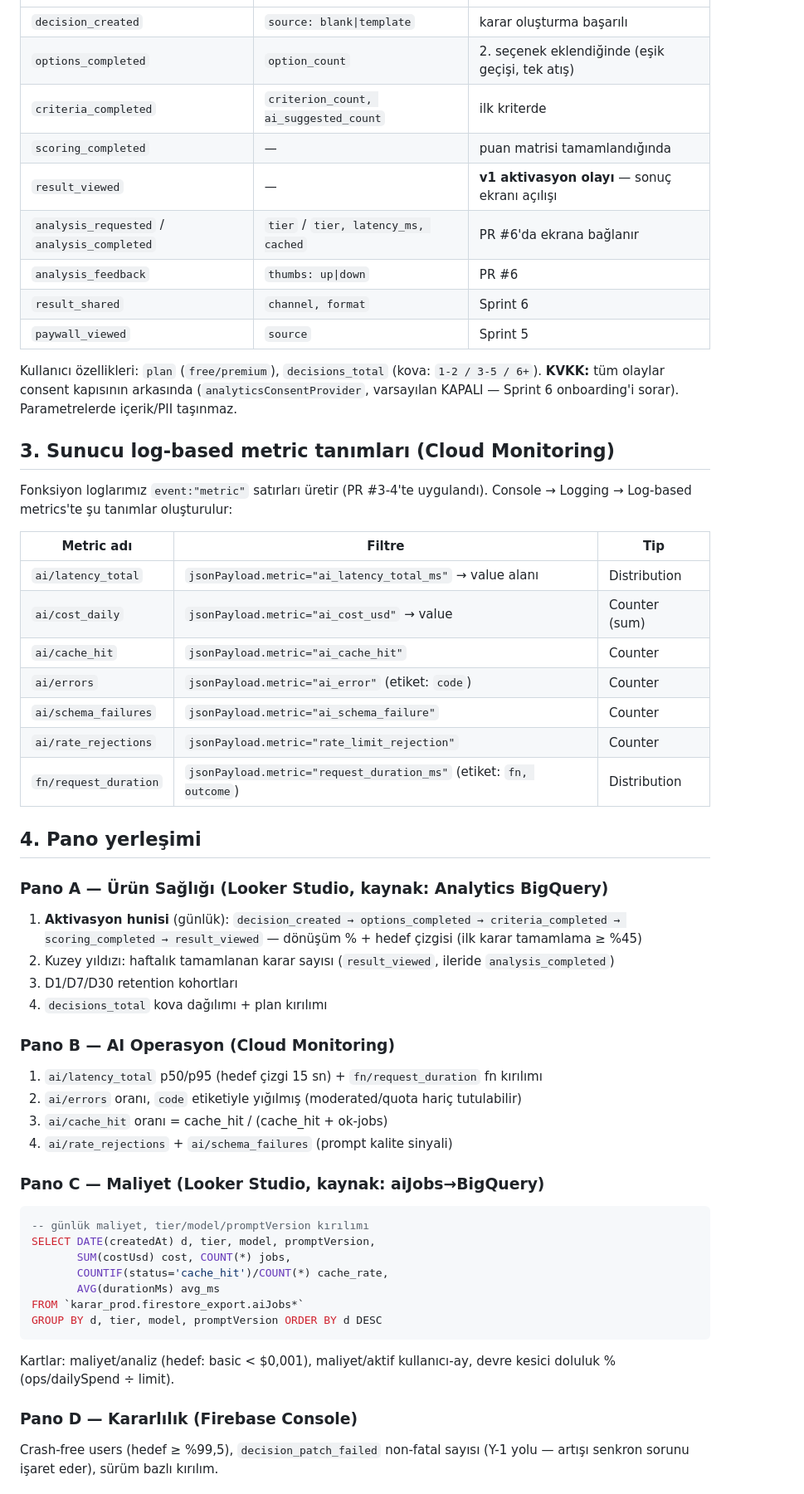
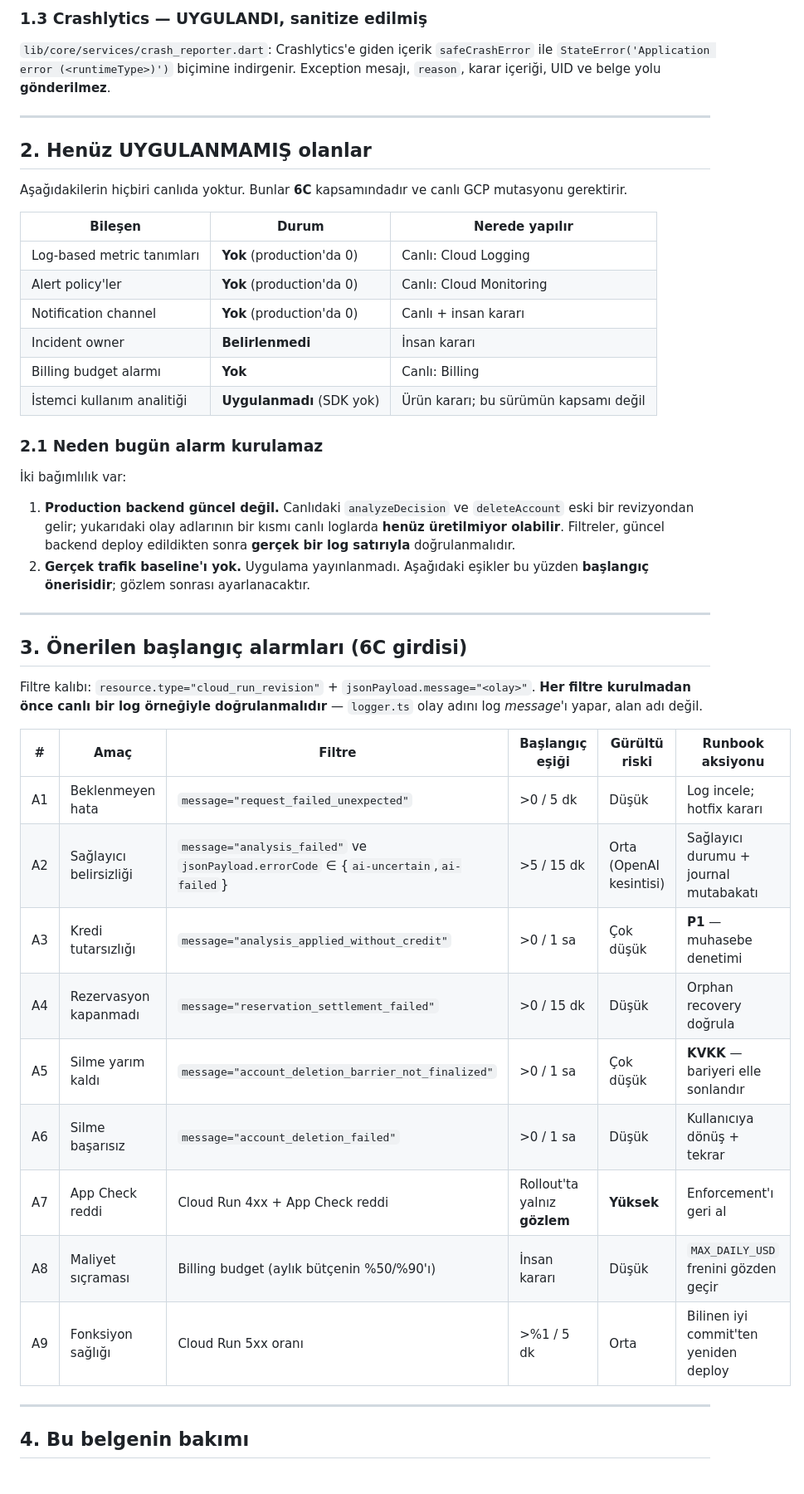
Before and after one commit to civanft/karar-kocum, a Markdown page: docs/MONITORING-PANOSU.md, the part around one of its changes. Shown at 83% size. GitHub-like rendering.

````diff
--- a/docs/MONITORING-PANOSU.md
+++ b/docs/MONITORING-PANOSU.md
@@ -21,57 +63,59 @@ Cloud Functions ──► Yapılandırılmış log (event:"metric") ──► Lo
+### 1.3 Crashlytics — UYGULANDI, sanitize edilmiş
+
+`lib/core/services/crash_reporter.dart`: Crashlytics'e giden içerik
+`safeCrashError` ile `StateError('Application error (<runtimeType>)')`
+biçimine indirgenir. Exception mesajı, `reason`, karar içeriği, UID ve belge
+yolu **gönderilmez**.
+
+---
+
+## 2. Henüz UYGULANMAMIŞ olanlar
+
+Aşağıdakilerin hiçbiri canlıda yoktur. Bunlar **6C** kapsamındadır ve
+canlı GCP mutasyonu gerektirir.
+
+| Bileşen | Durum | Nerede yapılır |
 |---|---|---|
-| `decision_created` | `source: blank\|template` | karar oluşturma başarılı |
-| `options_completed` | `option_count` | 2. seçenek eklendiğinde (eşik geçişi, tek atış) |
-| `criteria_completed` | `criterion_count, ai_suggested_count` | ilk kriterde |
-| `scoring_completed` | — | puan matrisi tamamlandığında |
-| `result_viewed` | — | **v1 aktivasyon olayı** — sonuç ekranı açılışı |
-| `analysis_requested` / `analysis_completed` | `tier` / `tier, latency_ms, cached` | PR #6'da ekrana bağlanır |
-| `analysis_feedback` | `thumbs: up\|down` | PR #6 |
-| `result_shared` | `channel, format` | Sprint 6 |
-| `paywall_viewed` | `source` | Sprint 5 |
+| Log-based metric tanımları | **Yok** (production'da 0) | Canlı: Cloud Logging |
+| Alert policy'ler | **Yok** (production'da 0) | Canlı: Cloud Monitoring |
+| Notification channel | **Yok** (production'da 0) | Canlı + insan kararı |
+| Incident owner | **Belirlenmedi** | İnsan kararı |
+| Billing budget alarmı | **Yok** | Canlı: Billing |
+| İstemci kullanım analitiği | **Uygulanmadı** (SDK yok) | Ürün kararı; bu sürümün kapsamı değil |
 
-Kullanıcı özellikleri: `plan` (`free/premium`), `decisions_total` (kova: `1-2 / 3-5 / 6+`).
-**KVKK:** tüm olaylar consent kapısının arkasında (`analyticsConsentProvider`, varsayılan KAPALI — Sprint 6 onboarding'i sorar). Parametrelerde içerik/PII taşınmaz.
+### 2.1 Neden bugün alarm kurulamaz
 
-## 3. Sunucu log-based metric tanımları (Cloud Monitoring)
+İki bağımlılık var:
 
-Fonksiyon loglarımız `event:"metric"` satırları üretir (PR #3-4'te uygulandı). Console → Logging → Log-based metrics'te şu tanımlar oluşturulur:
+1. **Production backend güncel değil.** Canlıdaki `analyzeDecision` ve
+   `deleteAccount` eski bir revizyondan gelir; yukarıdaki olay adlarının bir
+   kısmı canlı loglarda **henüz üretilmiyor olabilir**. Filtreler, güncel
+   backend deploy edildikten sonra **gerçek bir log satırıyla** doğrulanmalıdır.
+2. **Gerçek trafik baseline'ı yok.** Uygulama yayınlanmadı. Aşağıdaki
+   eşikler bu yüzden **başlangıç önerisidir**; gözlem sonrası ayarlanacaktır.
 
-| Metric adı | Filtre | Tip |
-|---|---|---|
-| `ai/latency_total` | `jsonPayload.metric="ai_latency_total_ms"` → value alanı | Distribution |
-| `ai/cost_daily` | `jsonPayload.metric="ai_cost_usd"` → value | Counter (sum) |
-| `ai/cache_hit` | `jsonPayload.metric="ai_cache_hit"` | Counter |
-| `ai/errors` | `jsonPayload.metric="ai_error"` (etiket: `code`) | Counter |
-| `ai/schema_failures` | `jsonPayload.metric="ai_schema_failure"` | Counter |
-| `ai/rate_rejections` | `jsonPayload.metric="rate_limit_rejection"` | Counter |
-| `fn/request_duration` | `jsonPayload.metric="request_duration_ms"` (etiket: `fn, outcome`) | Distribution |
+---
 
-## 4. Pano yerleşimi
+## 3. Önerilen başlangıç alarmları (6C girdisi)
 
-### Pano A — Ürün Sağlığı (Looker Studio, kaynak: Analytics BigQuery)
-1. **Aktivasyon hunisi** (günlük): `decision_created → options_completed → criteria_completed → scoring_completed → result_viewed` — dönüşüm % + hedef çizgisi (ilk karar tamamlama ≥ %45)
-2. Kuzey yıldızı: haftalık tamamlanan karar sayısı (`result_viewed`, ileride `analysis_completed`)
-3. D1/D7/D30 retention kohortları
-4. `decisions_total` kova dağılımı + plan kırılımı
+Filtre kalıbı: `resource.type="cloud_run_revision"` +
+`jsonPayload.message="<olay>"`. **Her filtre kurulmadan önce canlı bir log
+örneğiyle doğrulanmalıdır** — `logger.ts` olay adını log *message*'ı yapar,
+alan adı değil.
 
-### Pano B — AI Operasyon (Cloud Monitoring)
-1. `ai/latency_total` p50/p95 (hedef çizgi 15 sn) + `fn/request_duration` fn kırılımı
-2. `ai/errors` oranı, `code` etiketiyle yığılmış (moderated/quota hariç tutulabilir)
-3. `ai/cache_hit` oranı = cache_hit / (cache_hit + ok-jobs)
-4. `ai/rate_rejections` + `ai/schema_failures` (prompt kalite sinyali)
+| # | Amaç | Filtre | Başlangıç eşiği | Gürültü riski | Runbook aksiyonu |
+|---|---|---|---|---|---|
+| A1 | Beklenmeyen hata | `message="request_failed_unexpected"` | >0 / 5 dk | Düşük | Log incele; hotfix kararı |
+| A2 | Sağlayıcı belirsizliği | `message="analysis_failed"` ve `jsonPayload.errorCode` ∈ {`ai-uncertain`,`ai-failed`} | >5 / 15 dk | Orta (OpenAI kesintisi) | Sağlayıcı durumu + journal mutabakatı |
+| A3 | Kredi tutarsızlığı | `message="analysis_applied_without_credit"` | >0 / 1 sa | Çok düşük | **P1** — muhasebe denetimi |
+| A4 | Rezervasyon kapanmadı | `message="reservation_settlement_failed"` | >0 / 15 dk | Düşük | Orphan recovery doğrula |
+| A5 | Silme yarım kaldı | `message="account_deletion_barrier_not_finalized"` | >0 / 1 sa | Çok düşük | **KVKK** — bariyeri elle sonlandır |
+| A6 | Silme başarısız | `message="account_deletion_failed"` | >0 / 1 sa | Düşük | Kullanıcıya dönüş + tekrar |
+| A7 | App Check reddi | Cloud Run 4xx + App Check reddi | Rollout'ta yalnız **gözlem** | **Yüksek** | Enforcement'ı geri al |
+| A8 | Maliyet sıçraması | Billing budget (aylık bütçenin %50/%90'ı) | İnsan kararı | Düşük | `MAX_DAILY_USD` frenini gözden geçir |
+| A9 | Fonksiyon sağlığı | Cloud Run 5xx oranı | >%1 / 5 dk | Orta | Bilinen iyi commit'ten yeniden deploy |
 
-### Pano C — Maliyet (Looker Studio, kaynak: aiJobs→BigQuery)
-```sql
--- günlük maliyet, tier/model/promptVersion kırılımı
-SELECT DATE(createdAt) d, tier, model, promptVersion,
-       SUM(costUsd) cost, COUNT(*) jobs,
-       COUNTIF(status='cache_hit')/COUNT(*) cache_rate,
-       AVG(durationMs) avg_ms
-FROM `karar_prod.firestore_export.aiJobs*`
-GROUP BY d, tier, model, promptVersion ORDER BY d DESC
-```
-Kartlar: maliyet/analiz (hedef: basic < $0,001), maliyet/aktif kullanıcı-ay, devre kesici doluluk % (ops/dailySpend ÷ limit).
+---
 
-### Pano D — Kararlılık (Firebase Console)
-Crash-free users (hedef ≥ %99,5), `decision_patch_failed` non-fatal sayısı (Y-1 yolu — artışı senkron sorunu işaret eder), sürüm bazlı kırılım.
+## 4. Bu belgenin bakımı
 
````
Also changed, not shown: other parts of docs/MONITORING-PANOSU.md (+59 -35 lines), docs/RELEASE-RUNBOOK.md (added, +323 -0 lines).
